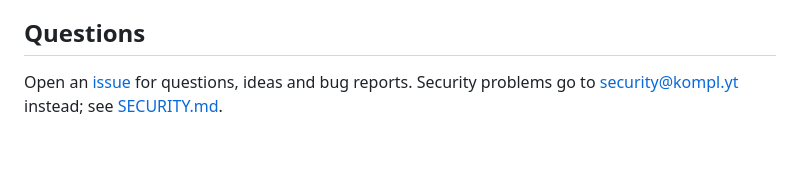
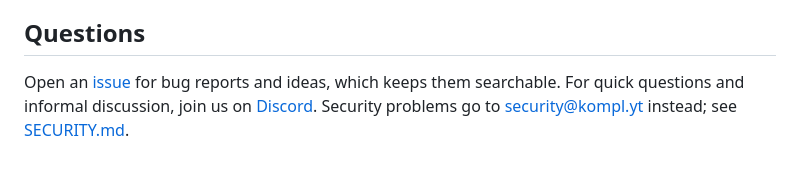
Before and after one commit to Komplyzen/komplyt-zero, a Markdown page: CONTRIBUTING.md, the part around the change. Rendered like a GitHub page.

```diff
--- a/CONTRIBUTING.md
+++ b/CONTRIBUTING.md
@@ -73,4 +73,4 @@ New features belong in the Apache-2.0 core unless they extend what `src/ee/` alr
 
 ## Questions
 
-Open an [issue](https://github.com/Komplyzen/komplyt-zero/issues) for questions, ideas and bug reports. Security problems go to security@kompl.yt instead; see [SECURITY.md](SECURITY.md).
+Open an [issue](https://github.com/Komplyzen/komplyt-zero/issues) for bug reports and ideas, which keeps them searchable. For quick questions and informal discussion, join us on [Discord](https://discord.gg/y2X32ddCc). Security problems go to security@kompl.yt instead; see [SECURITY.md](SECURITY.md).
```
Also changed, not shown: README.md (+2 -1 lines).
